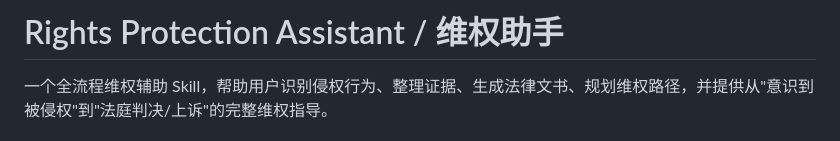
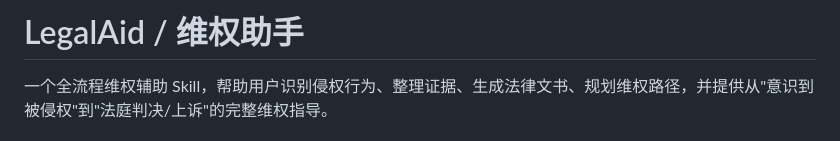
Before and after one commit to KingDevatil/LegalAid-skill, a Markdown page: README.md, the part around the change. Rendered like a GitHub page.

```diff
--- a/README.md
+++ b/README.md
@@ -1,4 +1,4 @@
-# Rights Protection Assistant / 维权助手
+# LegalAid / 维权助手
 
 一个全流程维权辅助 Skill，帮助用户识别侵权行为、整理证据、生成法律文书、规划维权路径，并提供从"意识到被侵权"到"法庭判决/上诉"的完整维权指导。
 
```
